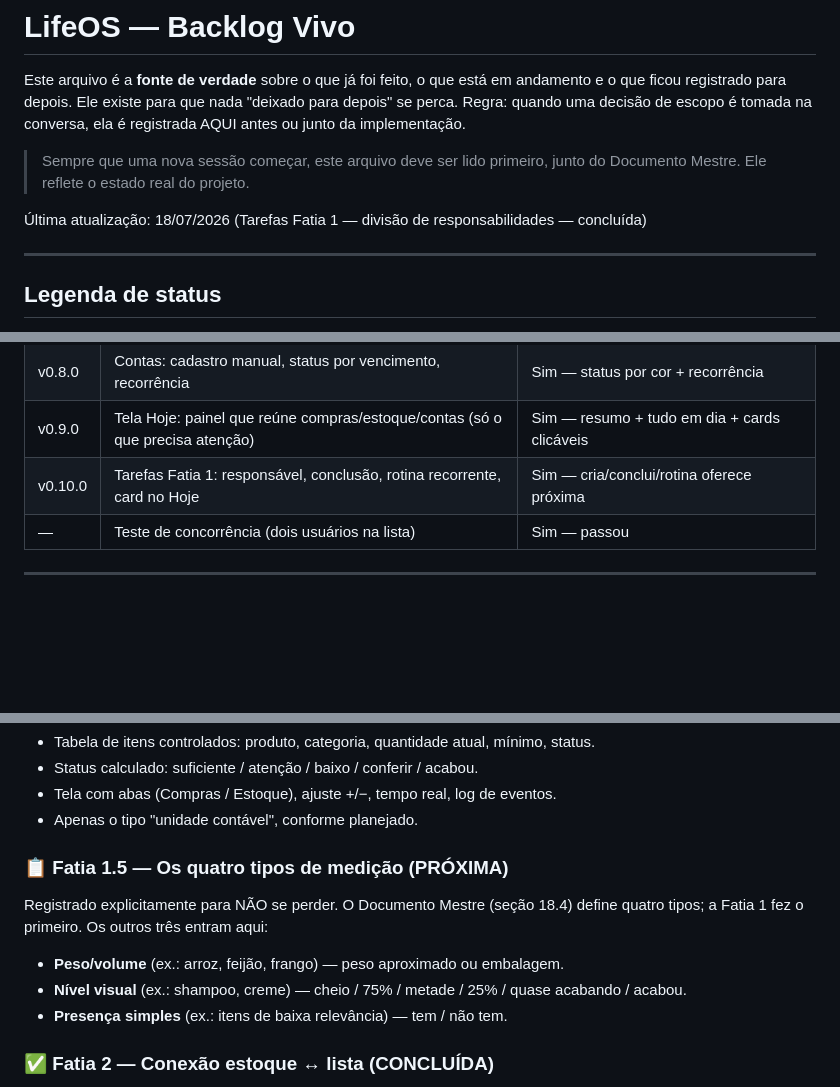
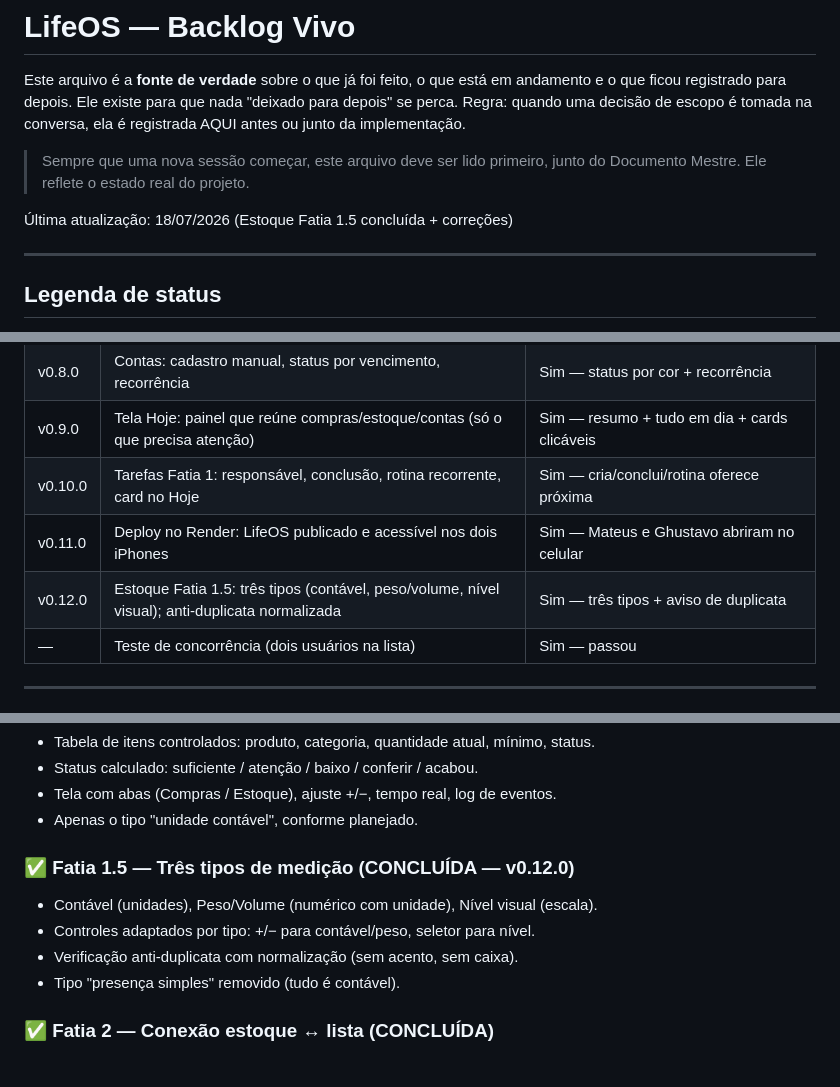
Before and after one commit to mateuscrlopes/lifeos, a Markdown page: BACKLOG.md, 3 parts joined by grey strips. Drawn GitHub-style; blank space fills up the shorter version.

Commit message:
Estoque completo: Fatia 1.5 + anti-duplicata + remove presenca; atualiza BACKLOG

```diff
--- a/BACKLOG.md
+++ b/BACKLOG.md
@@ -8,7 +8,7 @@ na conversa, ela é registrada AQUI antes ou junto da implementação.
 > Sempre que uma nova sessão começar, este arquivo deve ser lido primeiro,
 > junto do Documento Mestre. Ele reflete o estado real do projeto.
 
-Última atualização: 18/07/2026 (Tarefas Fatia 1 — divisão de responsabilidades — concluída)
+Última atualização: 18/07/2026 (Estoque Fatia 1.5 concluída + correções)
 
 ---
 
@@ -36,6 +36,8 @@ na conversa, ela é registrada AQUI antes ou junto da implementação.
 | v0.8.0 | Contas: cadastro manual, status por vencimento, recorrência | Sim — status por cor + recorrência |
 | v0.9.0 | Tela Hoje: painel que reúne compras/estoque/contas (só o que precisa atenção) | Sim — resumo + tudo em dia + cards clicáveis |
 | v0.10.0 | Tarefas Fatia 1: responsável, conclusão, rotina recorrente, card no Hoje | Sim — cria/conclui/rotina oferece próxima |
+| v0.11.0 | Deploy no Render: LifeOS publicado e acessível nos dois iPhones | Sim — Mateus e Ghustavo abriram no celular |
+| v0.12.0 | Estoque Fatia 1.5: três tipos (contável, peso/volume, nível visual); anti-duplicata normalizada | Sim — três tipos + aviso de duplicata |
 | —      | Teste de concorrência (dois usuários na lista) | Sim — passou |
 
 ---
@@ -50,12 +52,11 @@ na conversa, ela é registrada AQUI antes ou junto da implementação.
 - Tela com abas (Compras / Estoque), ajuste +/−, tempo real, log de eventos.
 - Apenas o tipo "unidade contável", conforme planejado.
 
-### 📋 Fatia 1.5 — Os quatro tipos de medição (PRÓXIMA)
-Registrado explicitamente para NÃO se perder. O Documento Mestre (seção 18.4)
-define quatro tipos; a Fatia 1 fez o primeiro. Os outros três entram aqui:
-- **Peso/volume** (ex.: arroz, feijão, frango) — peso aproximado ou embalagem.
-- **Nível visual** (ex.: shampoo, creme) — cheio / 75% / metade / 25% / quase acabando / acabou.
-- **Presença simples** (ex.: itens de baixa relevância) — tem / não tem.
+### ✅ Fatia 1.5 — Três tipos de medição (CONCLUÍDA — v0.12.0)
+- Contável (unidades), Peso/Volume (numérico com unidade), Nível visual (escala).
+- Controles adaptados por tipo: +/− para contável/peso, seletor para nível.
+- Verificação anti-duplicata com normalização (sem acento, sem caixa).
+- Tipo "presença simples" removido (tudo é contável).
 
 ### ✅ Fatia 2 — Conexão estoque ↔ lista (CONCLUÍDA)
 - Item baixo/acabou vira sugestão na lista, marcada como "sugestão do estoque".
```
